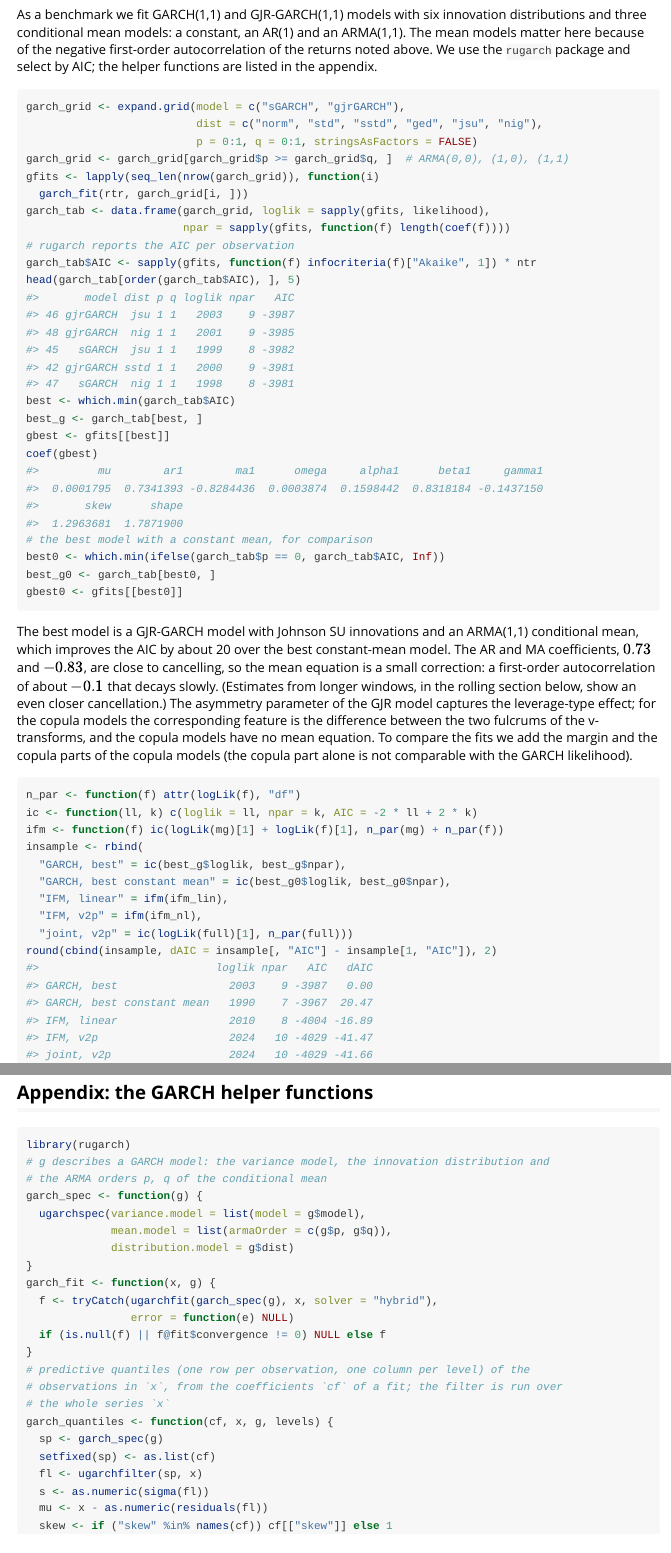
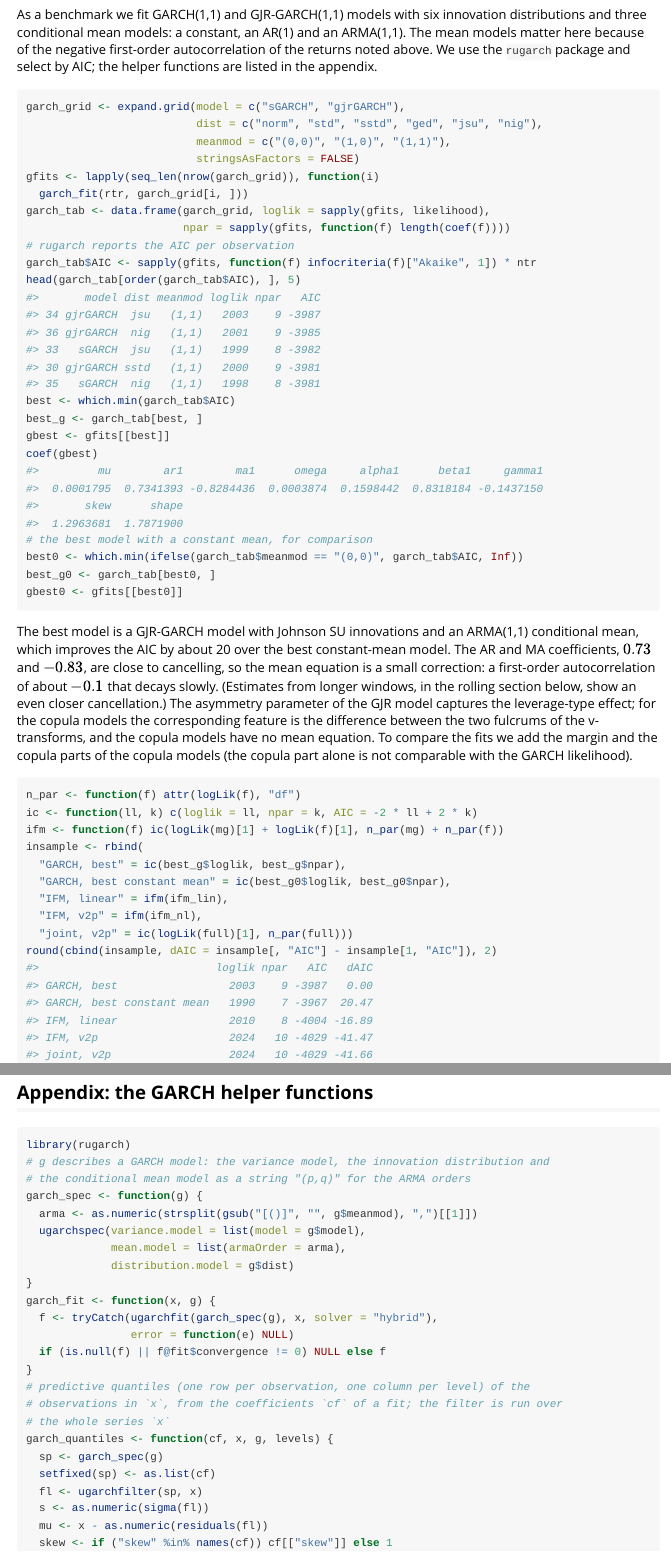
Before and after one commit to ajmcneil/tscop, an R Markdown document (vignettes/vix.Rmd): the page in a window 1100 px wide, from 9270 px down, and a second part further down, joined at a grey line. Rendered offline with R 4.5, knitr and Pandoc, with nearby package versions; long lines of code are wrapped.

Commit message:
VIX vignette: reknit (mean model string in the GARCH grid)

````diff
--- a/vignettes/vix.Rmd
+++ b/vignettes/vix.Rmd
@@ -359,8 +359,8 @@ As a benchmark we fit GARCH(1,1) and GJR-GARCH(1,1) models with six innovation d
 ``` r
 garch_grid <- expand.grid(model = c("sGARCH", "gjrGARCH"),
                           dist = c("norm", "std", "sstd", "ged", "jsu", "nig"),
-                          p = 0:1, q = 0:1, stringsAsFactors = FALSE)
-garch_grid <- garch_grid[garch_grid$p >= garch_grid$q, ]  # ARMA(0,0), (1,0), (1,1)
+                          meanmod = c("(0,0)", "(1,0)", "(1,1)"),
+                          stringsAsFactors = FALSE)
 gfits <- lapply(seq_len(nrow(garch_grid)), function(i)
   garch_fit(rtr, garch_grid[i, ]))
 garch_tab <- data.frame(garch_grid, loglik = sapply(gfits, likelihood),
@@ -368,12 +368,12 @@ garch_tab <- data.frame(garch_grid, loglik = sapply(gfits, likelihood),
 # rugarch reports the AIC per observation
 garch_tab$AIC <- sapply(gfits, function(f) infocriteria(f)["Akaike", 1]) * ntr
 head(garch_tab[order(garch_tab$AIC), ], 5)
-#>       model dist p q loglik npar   AIC
-#> 46 gjrGARCH  jsu 1 1   2003    9 -3987
-#> 48 gjrGARCH  nig 1 1   2001    9 -3985
-#> 45   sGARCH  jsu 1 1   1999    8 -3982
-#> 42 gjrGARCH sstd 1 1   2000    9 -3981
-#> 47   sGARCH  nig 1 1   1998    8 -3981
+#>       model dist meanmod loglik npar   AIC
+#> 34 gjrGARCH  jsu   (1,1)   2003    9 -3987
+#> 36 gjrGARCH  nig   (1,1)   2001    9 -3985
+#> 33   sGARCH  jsu   (1,1)   1999    8 -3982
+#> 30 gjrGARCH sstd   (1,1)   2000    9 -3981
+#> 35   sGARCH  nig   (1,1)   1998    8 -3981
 best <- which.min(garch_tab$AIC)
 best_g <- garch_tab[best, ]
 gbest <- gfits[[best]]
@@ -383,7 +383,7 @@ coef(gbest)
 #>       skew      shape
 #>  1.2963681  1.7871900
 # the best model with a constant mean, for comparison
-best0 <- which.min(ifelse(garch_tab$p == 0, garch_tab$AIC, Inf))
+best0 <- which.min(ifelse(garch_tab$meanmod == "(0,0)", garch_tab$AIC, Inf))
 best_g0 <- garch_tab[best0, ]
 gbest0 <- gfits[[best0]]
 ```
@@ -561,10 +561,11 @@ These results are for one series and a single holdout period of 500 days, the ef
 ``` r
 library(rugarch)
 # g describes a GARCH model: the variance model, the innovation distribution and
-# the ARMA orders p, q of the conditional mean
+# the conditional mean model as a string "(p,q)" for the ARMA orders
 garch_spec <- function(g) {
+  arma <- as.numeric(strsplit(gsub("[()]", "", g$meanmod), ",")[[1]])
   ugarchspec(variance.model = list(model = g$model),
-             mean.model = list(armaOrder = c(g$p, g$q)),
+             mean.model = list(armaOrder = arma),
              distribution.model = g$dist)
 }
 garch_fit <- function(x, g) {
````
